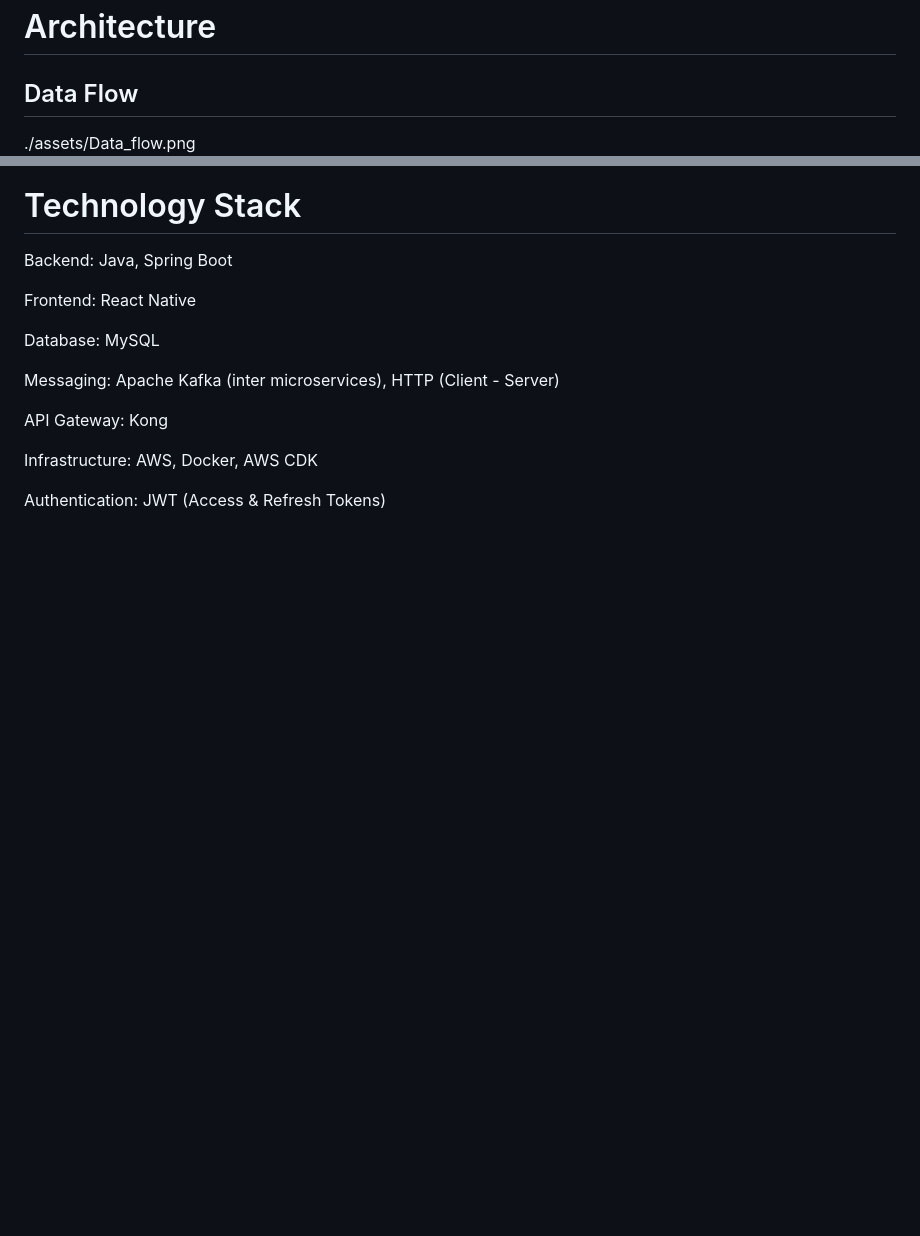
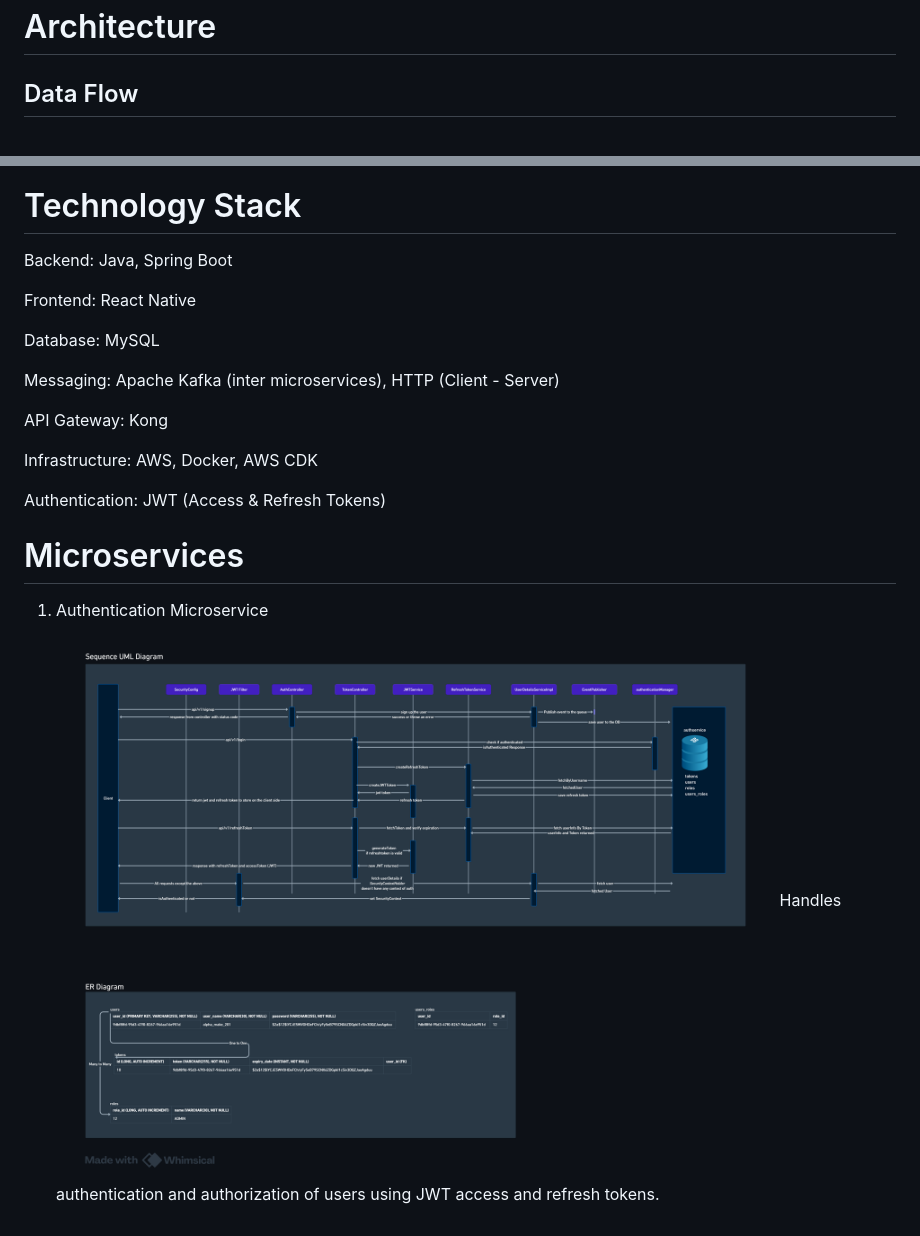
Before and after one commit to Rohithgvmg/Automated-SMS-Expense-Tracker, a Markdown page: README.md, 2 parts joined by grey strips. Drawn GitHub-style; pictures changed too: assets/auth_flow.png (added); blank space fills up the shorter version.

Commit message:
add auth images

```diff
--- a/README.md
+++ b/README.md
@@ -7,7 +7,6 @@ This is built using java spring boot as backend framework and microservices arch
 # Architecture
 
 ## Data Flow
-./assets/Data_flow.png
 ![Data Flow](./assets/Data_flow.png)
 
 ## System Architecture
@@ -28,3 +27,10 @@ API Gateway: Kong
 Infrastructure: AWS, Docker, AWS CDK
 
 Authentication: JWT (Access & Refresh Tokens)
+
+
+# Microservices
+
+1. Authentication Microservice
+![Auth Sequence Diagram](./assets/auth_flow.png)
+Handles authentication and authorization of users using JWT access and refresh tokens.
```
